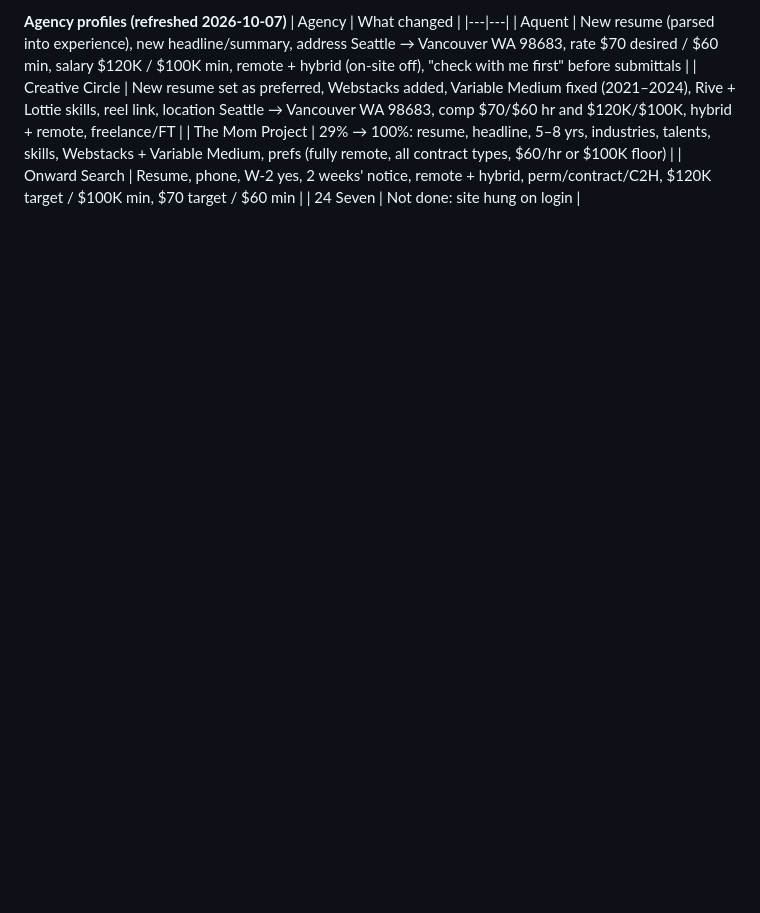
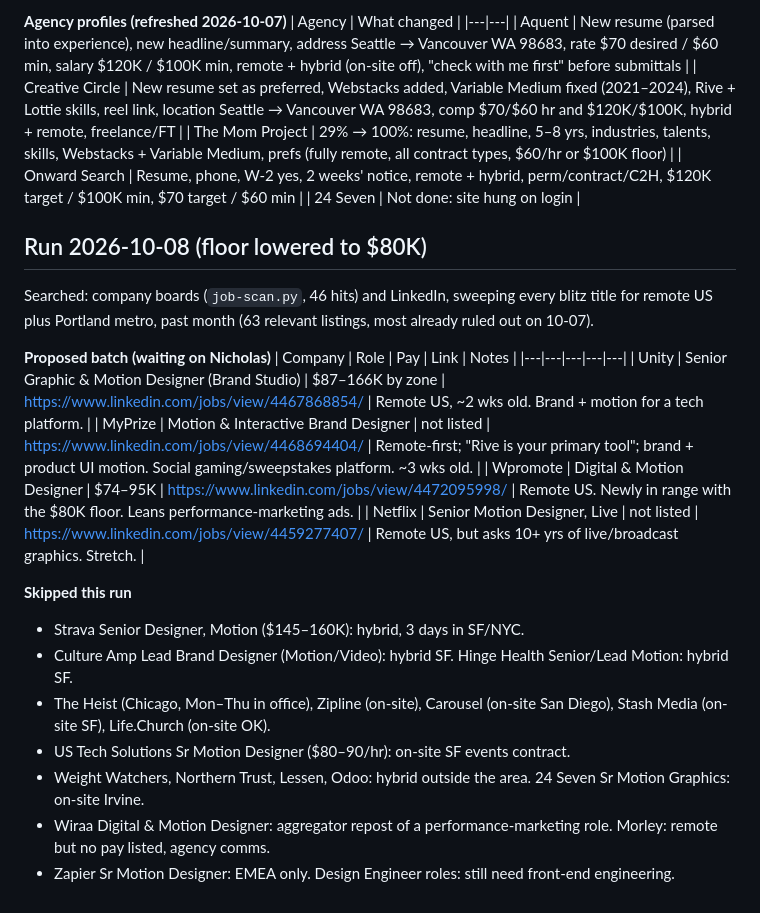
Before and after one commit to swicknick/portfolio-redesign, a Markdown page: career/applications.md, the part around the change. Drawn GitHub-style; blank space fills up the shorter version.

Commit message:
Applications: 2026-10-08 search run, proposed batch and skips
Co-Authored-By: Claude Opus 5.5 <noreply@anthropic.com>

```diff
--- a/career/applications.md
+++ b/career/applications.md
@@ -78,3 +78,23 @@ Searched: LinkedIn (remote US + Portland metro), company boards (`job-scan.py`),
 | The Mom Project | 29% → 100%: resume, headline, 5–8 yrs, industries, talents, skills, Webstacks + Variable Medium, prefs (fully remote, all contract types, $60/hr or $100K floor) |
 | Onward Search | Resume, phone, W-2 yes, 2 weeks' notice, remote + hybrid, perm/contract/C2H, $120K target / $100K min, $70 target / $60 min |
 | 24 Seven | Not done: site hung on login |
+
+## Run 2026-10-08 (floor lowered to $80K)
+Searched: company boards (`job-scan.py`, 46 hits) and LinkedIn, sweeping every blitz title for remote US plus Portland metro, past month (63 relevant listings, most already ruled out on 10-07).
+
+**Proposed batch (waiting on Nicholas)**
+| Company | Role | Pay | Link | Notes |
+|---|---|---|---|---|
+| Unity | Senior Graphic & Motion Designer (Brand Studio) | $87–166K by zone | https://www.linkedin.com/jobs/view/4467868854/ | Remote US, ~2 wks old. Brand + motion for a tech platform. |
+| MyPrize | Motion & Interactive Brand Designer | not listed | https://www.linkedin.com/jobs/view/4468694404/ | Remote-first; "Rive is your primary tool"; brand + product UI motion. Social gaming/sweepstakes platform. ~3 wks old. |
+| Wpromote | Digital & Motion Designer | $74–95K | https://www.linkedin.com/jobs/view/4472095998/ | Remote US. Newly in range with the $80K floor. Leans performance-marketing ads. |
+| Netflix | Senior Motion Designer, Live | not listed | https://www.linkedin.com/jobs/view/4459277407/ | Remote US, but asks 10+ yrs of live/broadcast graphics. Stretch. |
+
+**Skipped this run**
+- Strava Senior Designer, Motion ($145–160K): hybrid, 3 days in SF/NYC.
+- Culture Amp Lead Brand Designer (Motion/Video): hybrid SF. Hinge Health Senior/Lead Motion: hybrid SF.
+- The Heist (Chicago, Mon–Thu in office), Zipline (on-site), Carousel (on-site San Diego), Stash Media (on-site SF), Life.Church (on-site OK).
+- US Tech Solutions Sr Motion Designer ($80–90/hr): on-site SF events contract.
+- Weight Watchers, Northern Trust, Lessen, Odoo: hybrid outside the area. 24 Seven Sr Motion Graphics: on-site Irvine.
+- Wiraa Digital & Motion Designer: aggregator repost of a performance-marketing role. Morley: remote but no pay listed, agency comms.
+- Zapier Sr Motion Designer: EMEA only. Design Engineer roles: still need front-end engineering.
```
